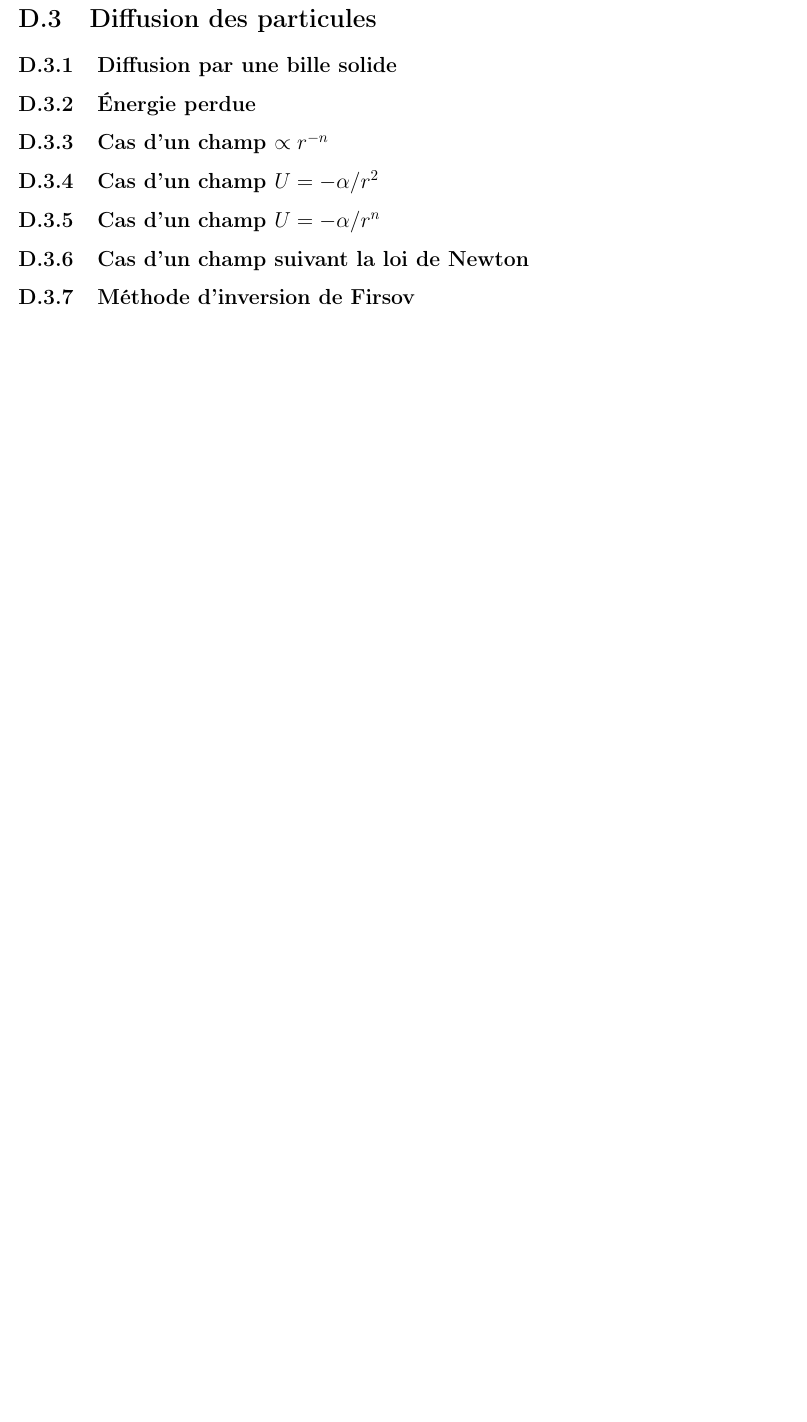
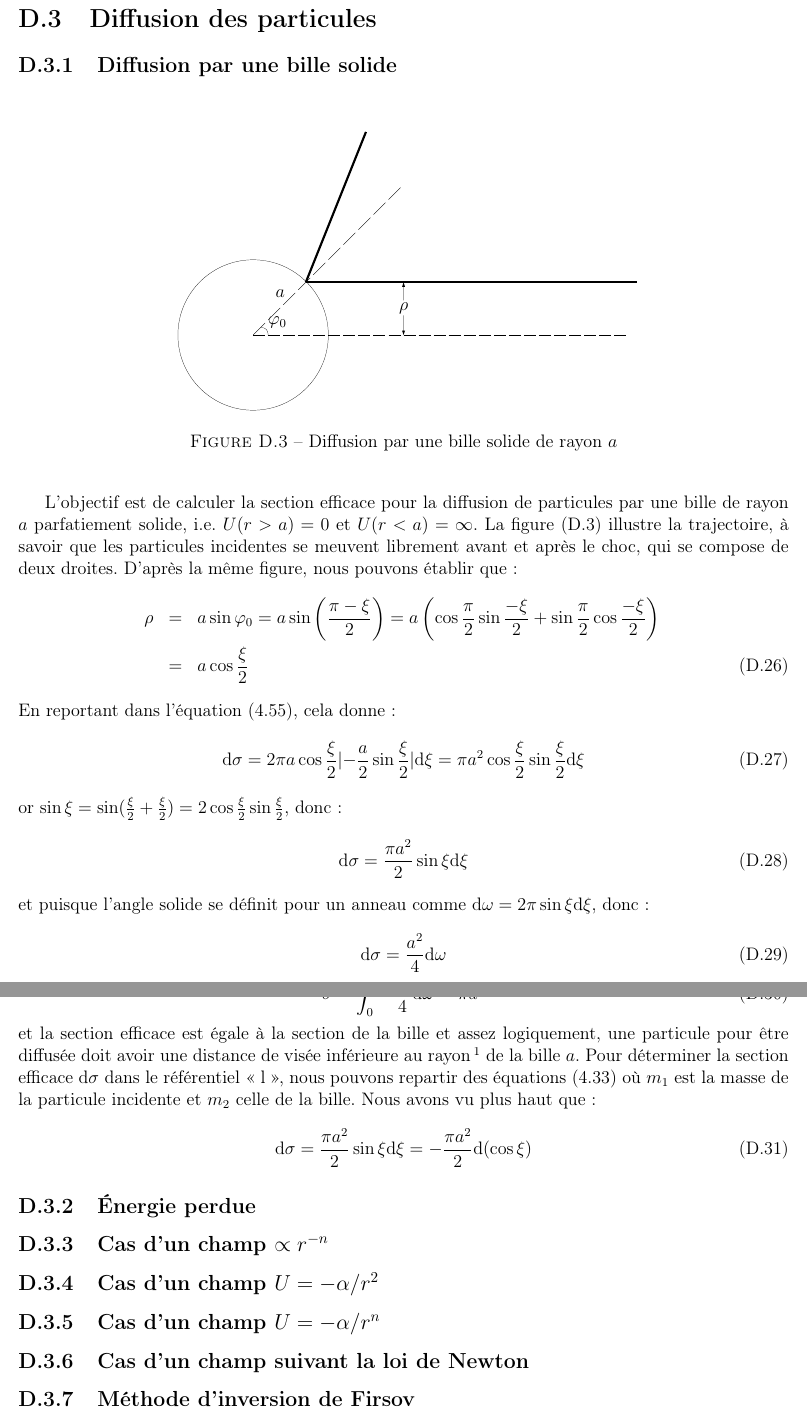
Before and after one commit to SMajerowicz/Physics, a LaTeX document (Mécanique/démonstration.tex, which reads Mécanique/chapters/exercices/chapter-04-exercices.tex): part of page 100 of 100 before the commit and two parts of pages 100 and 101 of 101 after it, the two joined at a grey line, cut so that both start at the same text, the shorter picture padded with empty space. Compiled offline with pdfLaTeX.

Commit message:
Begin Paragraph18_Ex

```diff
--- a/Mécanique/chapters/exercices/chapter-04-exercices.tex
+++ b/Mécanique/chapters/exercices/chapter-04-exercices.tex
@@ -179,6 +179,59 @@ De mani\`ere \'equivalente \`a l'\'equation (\ref{EQ:16_6}), pour $m_{1} > m_{2}
 
 \subsection{Diffusion par une bille solide}
 
+\begin{figure}[htb!]
+	\begin{center}
+		\begin{picture}(300,200)(0,0)
+			%circle
+			\linethickness{0.05mm}
+			\put(50,50){\circle{100}}
+			%dashed lines
+			\linethickness{0.05mm}
+			\multiput(50,50)(10,0){25}{\line(1,0){8}}
+			\put(65,75){$a$}
+			\multiput(50,50)(10,10){10}{\line(1,1){8}}
+			%angles
+			\qbezier(60,50)(60,55)(55,55)
+			\put(60,57){$\varphi_{0}$}
+			%vectors
+			\put(150,73){\vector(0,1){12}}
+			\put(150,63){\vector(0,-1){13}}
+			\put(147,66){$\rho$}
+			%trajectories
+			\linethickness{0.5mm}
+			\put(85,85){\line(1,0){220}}
+			\put(85,85){\line(2,5){40}}
+		\end{picture}
+		\caption{Diffusion par une bille solide de rayon $a$}\label{FIG:4_18_EX1}
+	\end{center}
+\end{figure}
+
+L'objectif est de calculer la section efficace pour la diffusion de particules par une bille de rayon $a$ parfatiement solide, i.e. $U(r>a) = 0$ et $U(r<a) = \infty$. La figure (\ref{FIG:4_18_EX1}) illustre la trajectoire, \`a savoir que les particules incidentes se meuvent librement avant et apr\`es le choc, qui se compose de deux droites. D'apr\`es la m\^eme figure, nous pouvons \'etablir que :
+\bea
+	\rho & = & a\sin\varphi_{0} = a\sin\left(\dfrac{\pi - \xi}{2}\right) = a\left(\cos\dfrac{\pi}{2}\sin\dfrac{-\xi}{2} + \sin\dfrac{\pi}{2}\cos\dfrac{-\xi}{2}\right) \nonumber \\
+	& = & a\cos\dfrac{\xi}{2}
+\eea
+En reportant dans l'\'equation (\ref{EQ:18_7}), cela donne :
+\be
+	\mathrm{d}\sigma = 2\pi a\cos\dfrac{\xi}{2}\lvert -\dfrac{a}{2}\sin\dfrac{\xi}{2} \rvert \mathrm{d}\xi = \pi a^{2}\cos\dfrac{\xi}{2}\sin\dfrac{\xi}{2}\mathrm{d}\xi
+\ee
+or $\sin\xi = \sin(\frac{\xi}{2} + \frac{\xi}{2}) = 2\cos\frac{\xi}{2}\sin\frac{\xi}{2}$, donc :
+\be
+	\mathrm{d}\sigma = \dfrac{\pi a^{2}}{2}\sin\xi\mathrm{d}\xi
+\ee
+et puisque l'angle solide se d\'efinit pour un anneau comme $\mathrm{d}\omega = 2\pi\sin\xi\mathrm{d}\xi$, donc :
+\be
+	\mathrm{d}\sigma = \dfrac{a^{2}}{4}\mathrm{d}\omega
+\ee
+Dans le r\'ef\'erentiel <<~c~>>, la distribution est donc isotrope, i.e. ne d\'epend pas de l'angle de d\'eviation, puisque :
+\be
+	\sigma = \int_{0}^{4\pi}\dfrac{a^{2}}{4}\mathrm{d}\omega = \pi a^{2}
+\ee
+et la section efficace est \'egale \`a la section de la bille et assez logiquement, une particule pour \^etre diffus\'ee doit avoir une distance de vis\'ee inf\'erieure au rayon\footnote{Les particules incdents sont consid\'er\'ees comme ponctuelles.} de la bille $a$. Pour d\'eterminer la section efficace $\mathrm{d}\sigma$ dans le r\'ef\'erentiel <<~l~>>, nous pouvons repartir des \'equations (\ref{EQ:17_4}) o\`u $m_{1}$ est la masse de la particule incidente et $m_{2}$ celle de la bille. Nous avons vu plus haut que :
+\be
+	\mathrm{d}\sigma = \dfrac{\pi a^{2}}{2}\sin\xi\mathrm{d}\xi = -\dfrac{\pi a^{2}}{2}\mathrm{d}(\cos\xi)
+\ee
+
 \subsection{\'Energie perdue}
 
 \subsection{Cas d'un champ $\propto r^{-n}$}
```
Also changed, not shown: Mécanique/chapters/chapter-04.tex (+2 -2 lines).
